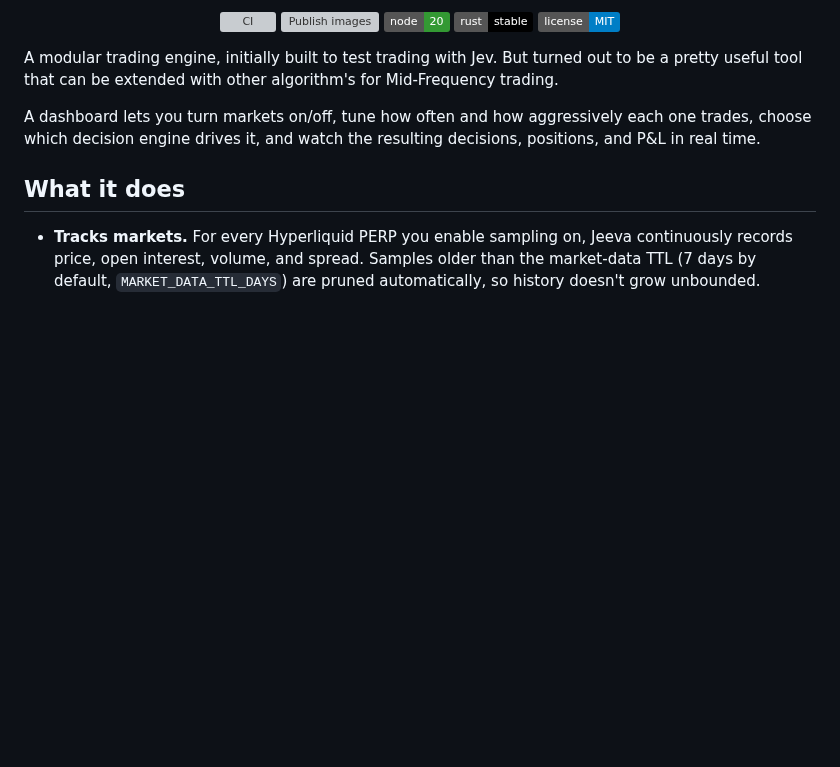
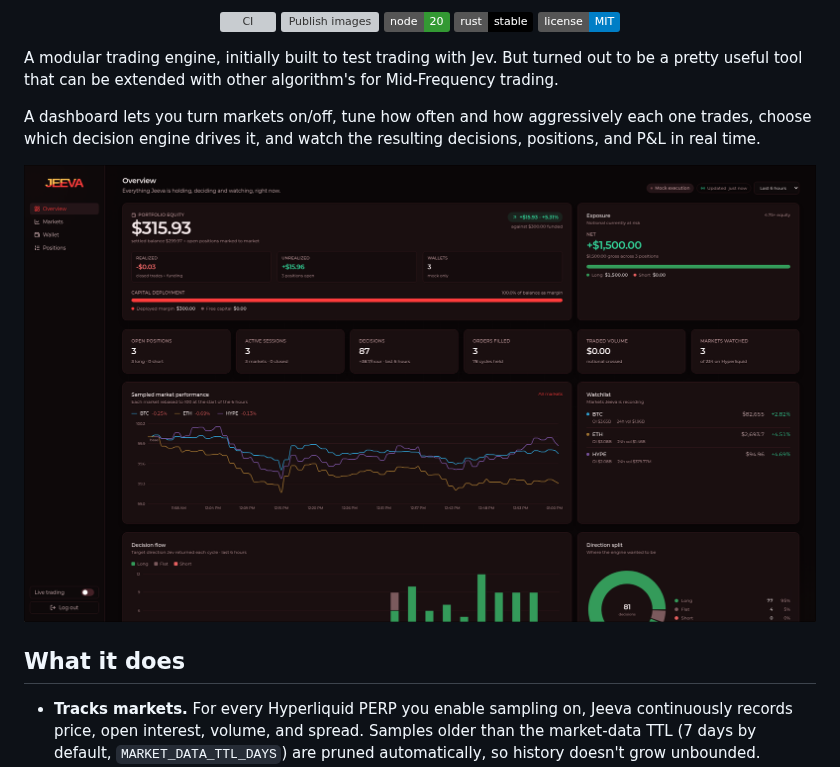
Before and after one commit to SaratAngajalaoffl/jeeva, a Markdown page: README.md, the part around the change. Rendered like a GitHub page; pictures changed too: docs/assets/dashboard-overview.png (added); badges without logos; blank space fills up the shorter version; grey boxes are pictures that could not be loaded.

Commit message:
docs(readme): add dashboard overview screenshot
- Add dashboard overview image to README introduction to show the UI at a glance
- Store screenshot under docs/assets for documentation image assets

```diff
--- a/README.md
+++ b/README.md
@@ -13,6 +13,8 @@
 A modular trading engine, initially built to test trading with Jev. But turned out to be a pretty useful tool that can be extended with other algorithm's for Mid-Frequency trading.
 
 A dashboard lets you turn markets on/off, tune how often and how aggressively each one trades, choose which decision engine drives it, and watch the resulting decisions, positions, and P&L in real time.
+
+![Dashboard overview](./docs/assets/dashboard-overview.png)
 
 ## What it does
 
```
